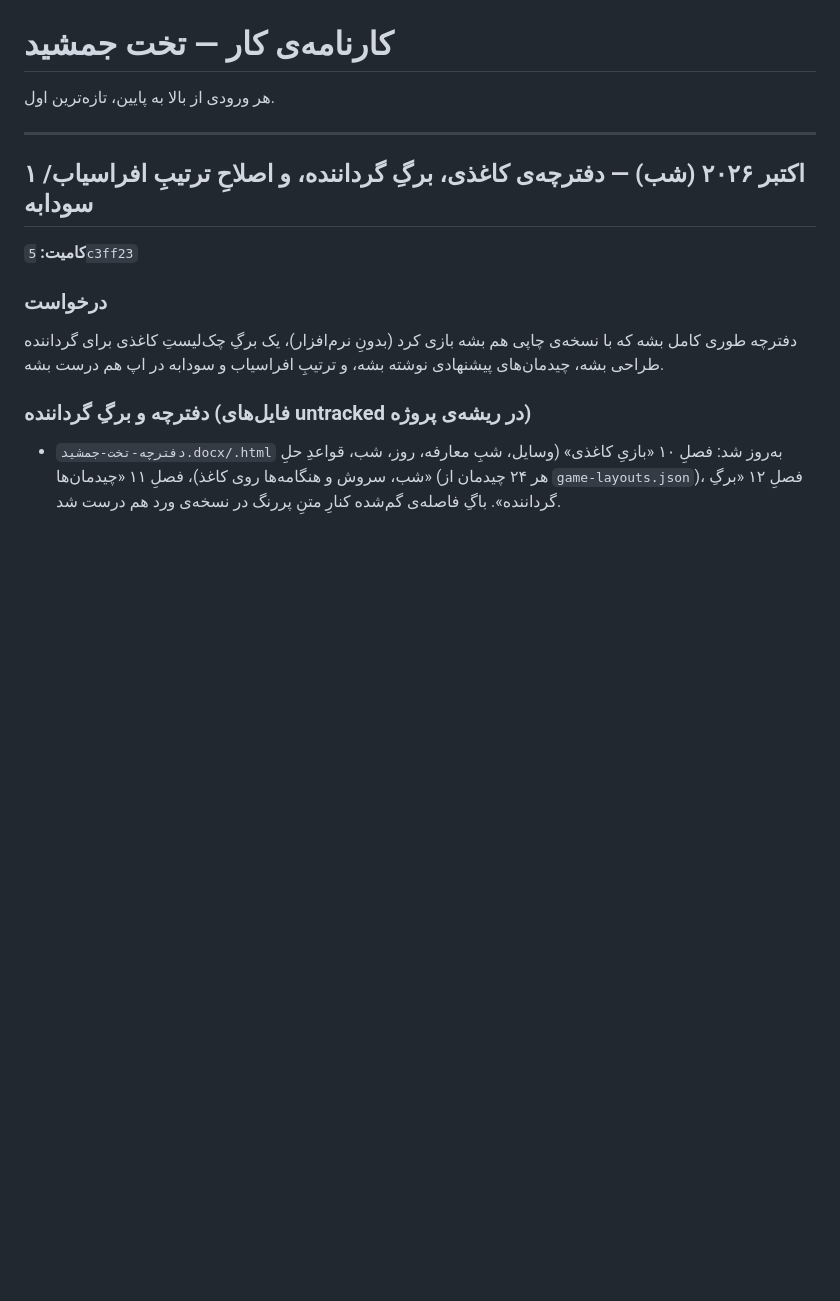
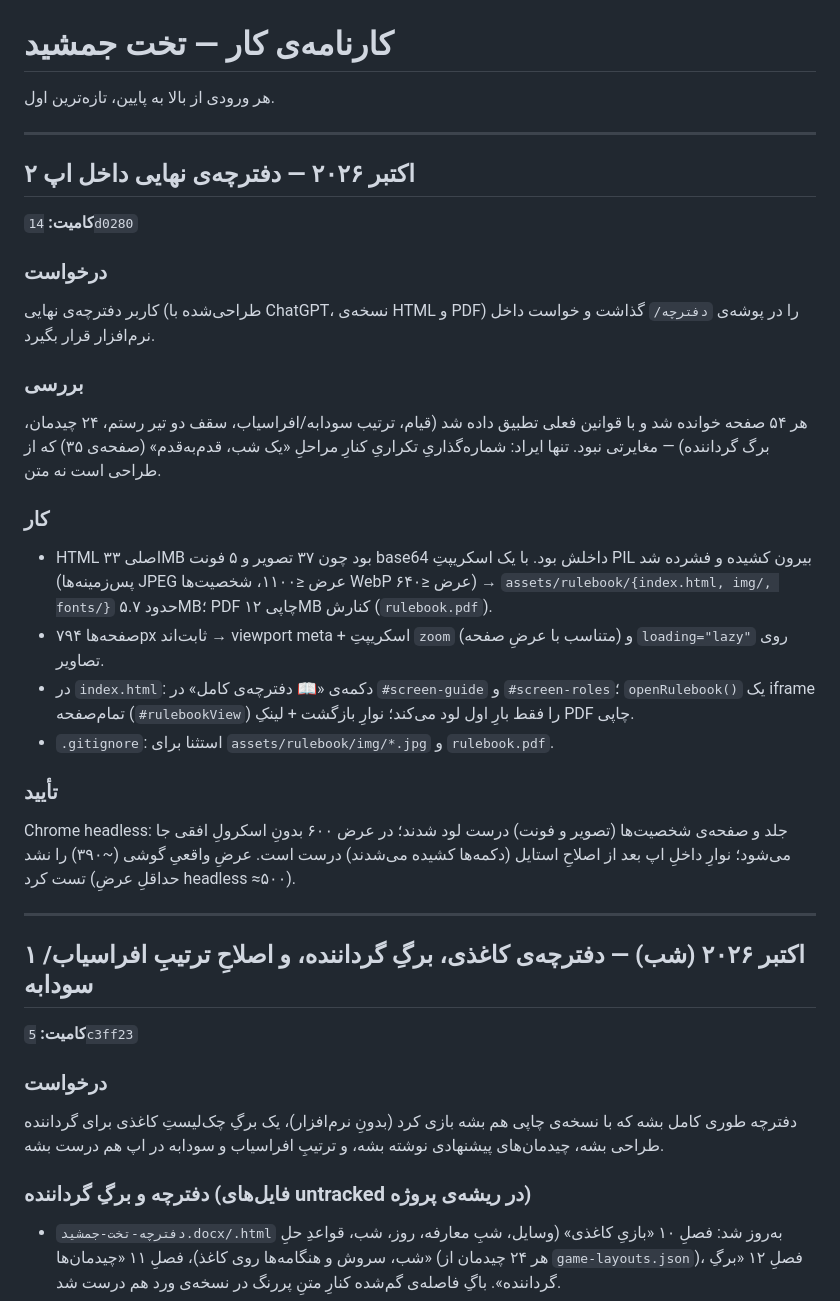
Before and after one commit to sub7mehrdad-a11y/takht-e-jamshid, a Markdown page: WORKLOG.md, the part around the change. GitHub-like rendering; blank space fills up the shorter version.

Commit message:
ثبت کارنامه: دفترچه‌ی نهایی داخل اپ
Co-Authored-By: Claude Sonnet 5.5 <noreply@anthropic.com>

```diff
--- a/WORKLOG.md
+++ b/WORKLOG.md
@@ -3,6 +3,38 @@
 # کارنامه‌ی کار — تخت جمشید
 
 هر ورودی از بالا به پایین، تازه‌ترین اول.
+
+---
+
+## ۲ اکتبر ۲۰۲۶ — دفترچه‌ی نهایی داخل اپ
+
+**کامیت:** `14d0280`
+
+### درخواست
+کاربر دفترچه‌ی نهایی (طراحی‌شده با ChatGPT، نسخه‌ی HTML و PDF) را در پوشه‌ی `دفترچه/`
+گذاشت و خواست داخل نرم‌افزار قرار بگیرد.
+
+### بررسی
+هر ۵۴ صفحه خوانده شد و با قوانین فعلی تطبیق داده شد (قیام، ترتیب سودابه/افراسیاب، سقف دو
+تیر رستم، ۲۴ چیدمان، برگ گرداننده) — مغایرتی نبود. تنها ایراد: شماره‌گذاریِ تکراریِ کنارِ
+مراحلِ «یک شب، قدم‌به‌قدم» (صفحه‌ی ۳۵) که از طراحی است نه متن.
+
+### کار
+- HTML اصلی ۳۳MB بود چون ۳۷ تصویر و ۵ فونت base64 داخلش بود. با یک اسکریپتِ PIL
+  بیرون کشیده و فشرده شد (پس‌زمینه‌ها JPEG عرض ≤۱۱۰۰، شخصیت‌ها WebP عرض ≤۶۴۰) →
+  `assets/rulebook/{index.html, img/, fonts/}` حدود ۵.۷MB؛ PDF چاپی ۱۲MB کنارش
+  (`rulebook.pdf`).
+- صفحه‌ها ۷۹۴px ثابت‌اند → viewport meta + اسکریپتِ `zoom` (متناسب با عرضِ صفحه) و
+  `loading="lazy"` روی تصاویر.
+- در `index.html`: دکمه‌ی «📖 دفترچه‌ی کامل» در `#screen-guide` و `#screen-roles`؛
+  `openRulebook()` یک iframe تمام‌صفحه (`#rulebookView`) را فقط بارِ اول لود می‌کند؛
+  نوارِ بازگشت + لینکِ PDF چاپی.
+- `.gitignore`: استثنا برای `assets/rulebook/img/*.jpg` و `rulebook.pdf`.
+
+### تأیید
+Chrome headless: جلد و صفحه‌ی شخصیت‌ها (تصویر و فونت) درست لود شدند؛ در عرض ۶۰۰ بدونِ
+اسکرولِ افقی جا می‌شود؛ نوارِ داخلِ اپ بعد از اصلاحِ استایل (دکمه‌ها کشیده می‌شدند)
+درست است. عرضِ واقعیِ گوشی (~۳۹۰) را نشد تست کرد (حداقلِ عرضِ headless ≈۵۰۰).
 
 ---
 
```
